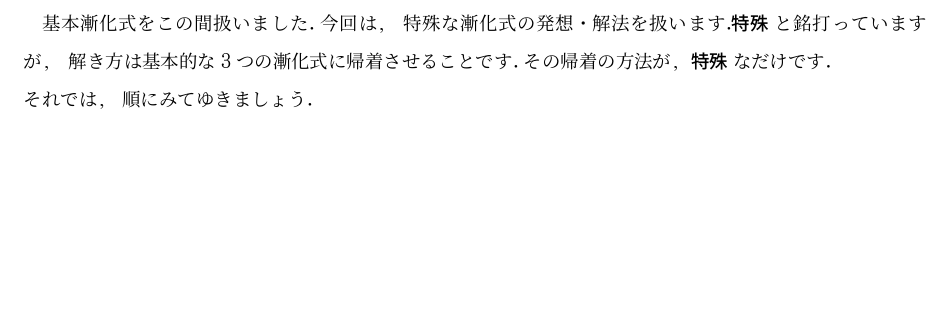
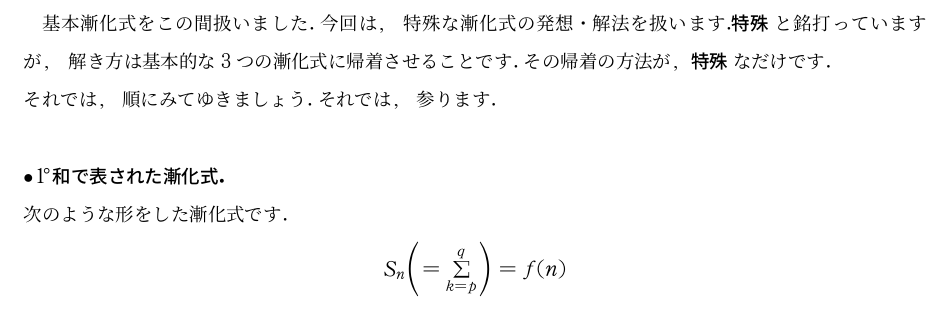
Before and after one commit to harumag/bunyabetu-mathmatics-textbook, a LaTeX document (advancedzenkasiki-lecture.tex): part of page 2 of 2, cut so that both start at the same text, the shorter picture padded with empty space. The pictures show the PDF file advancedzenkasiki-lecture.pdf that the author committed with the source.

Commit message:
wa commit

```diff
--- a/advancedzenkasiki-lecture.tex
+++ b/advancedzenkasiki-lecture.tex
@@ -14,5 +14,10 @@
 \newpage
 基本漸化式をこの間扱いました.今回は,特殊な漸化式の発想・解法を扱います.\ans{特殊}と銘打っていますが,
 解き方は基本的な3つの漸化式に帰着させることです.その帰着の方法が,\ans{特殊}なだけです.\\
-それでは,順にみてゆきましょう.
+それでは,順にみてゆきましょう.それでは,参ります.\\\\
+$\bullet\doichi\ans{和で表された漸化式.}$\\
+次のような形をした漸化式です.
+\begin{center}
+    $S_n\p{=\wa{k=p}{q}}=f(n)$
+\end{center}
 \end{document}
```
Also changed, not shown: advancedzenkasiki-lecture.pdf.
